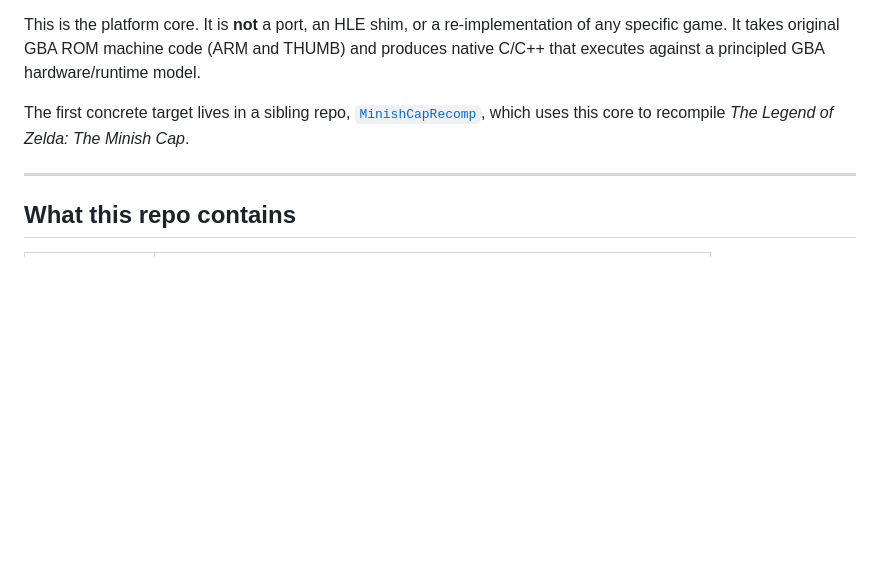
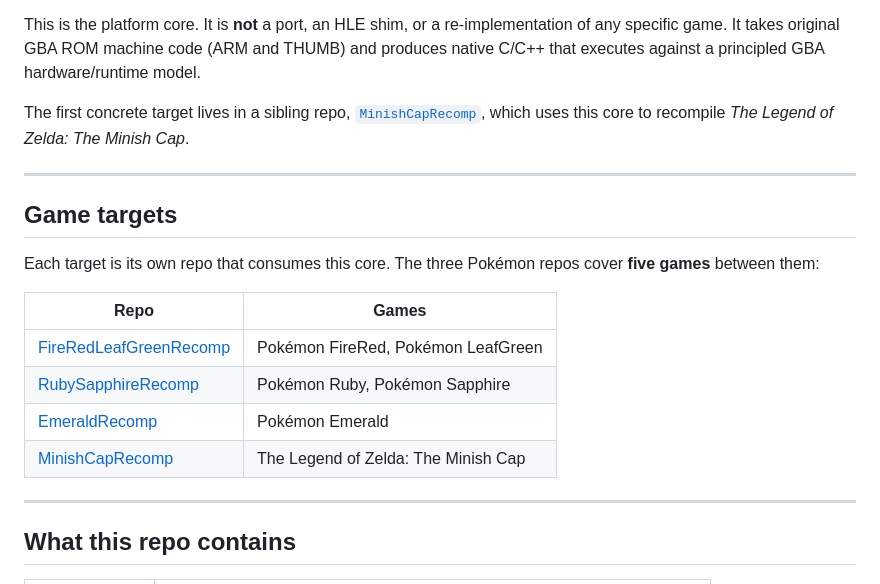
Before and after one commit to mstan/gbarecomp, a Markdown page: README.md, the part around the change. Rendered like a GitHub page; blank space fills up the shorter version.

Commit message:
docs: link the three Pokémon GBA targets (5 games) in README
Add a Game targets table to the README pointing at FireRedLeafGreenRecomp
(FireRed + LeafGreen), RubySapphireRecomp (Ruby + Sapphire), and
EmeraldRecomp (Emerald) alongside MinishCapRecomp.

Co-Authored-By: Claude Opus 4.8 <noreply@anthropic.com>

```diff
--- a/README.md
+++ b/README.md
@@ -11,6 +11,20 @@ against a principled GBA hardware/runtime model.
 The first concrete target lives in a sibling repo,
 [`MinishCapRecomp`](../MinishCapRecomp), which uses this core to
 recompile *The Legend of Zelda: The Minish Cap*.
+
+---
+
+## Game targets
+
+Each target is its own repo that consumes this core. The three
+Pokémon repos cover **five games** between them:
+
+| Repo | Games |
+|------|-------|
+| [FireRedLeafGreenRecomp](https://github.com/mstan/FireRedLeafGreenRecomp) | Pokémon FireRed, Pokémon LeafGreen |
+| [RubySapphireRecomp](https://github.com/mstan/RubySapphireRecomp) | Pokémon Ruby, Pokémon Sapphire |
+| [EmeraldRecomp](https://github.com/mstan/EmeraldRecomp) | Pokémon Emerald |
+| [MinishCapRecomp](https://github.com/mstan/MinishCapRecomp) | The Legend of Zelda: The Minish Cap |
 
 ---
 
```
